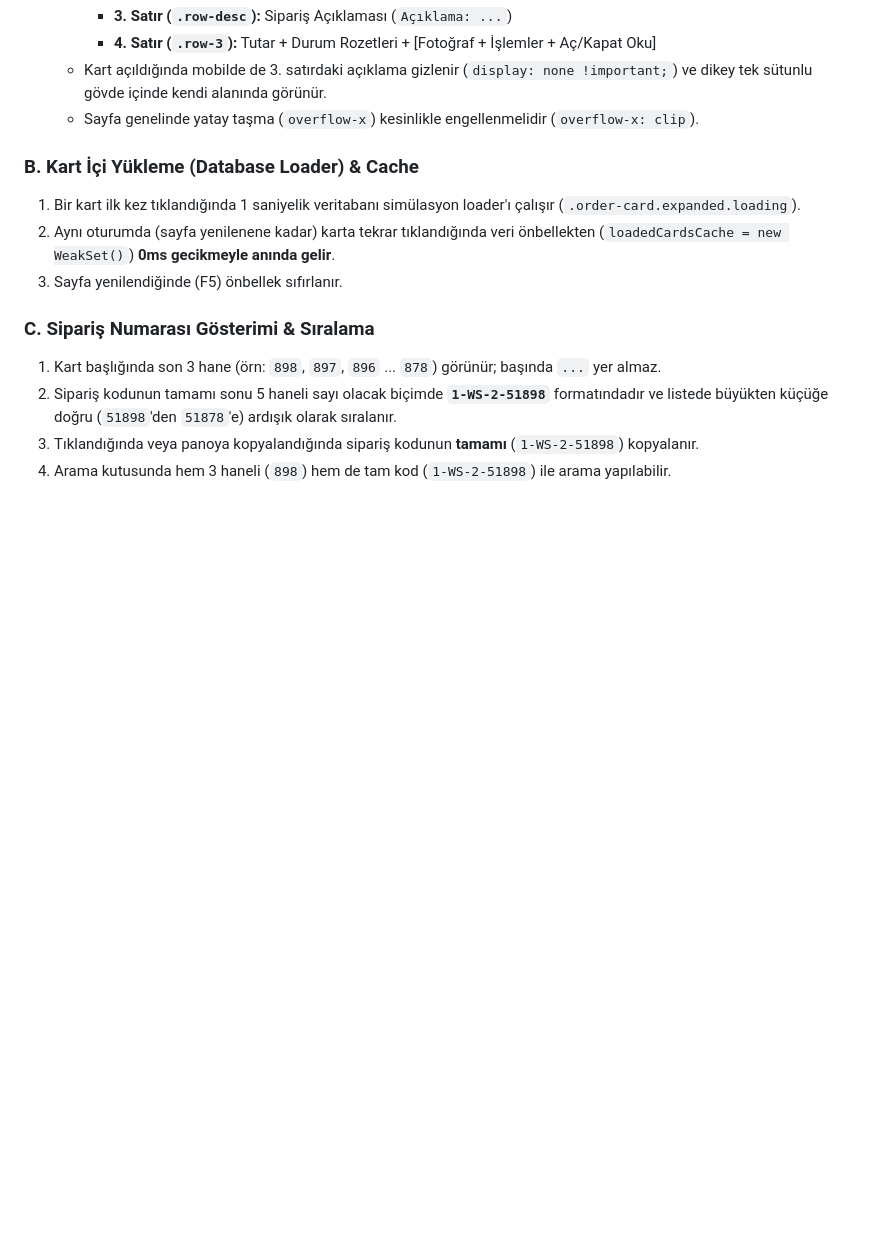
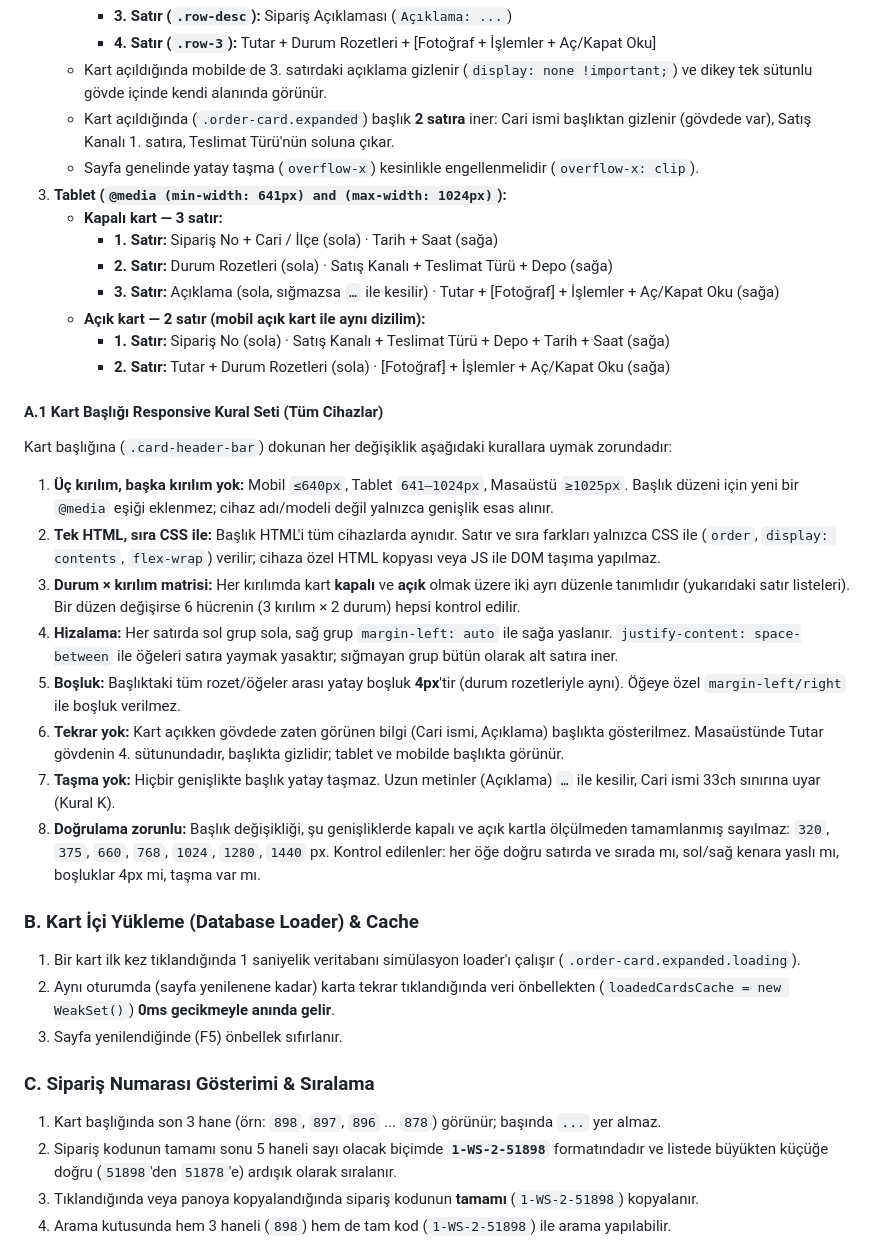
Before and after one commit to davutakbulut/Davye-Screen-Optimization, a Markdown page: GEMINI.md, the part around the change. GitHub-like rendering; blank space fills up the shorter version.

Commit message:
docs: kart basligi icin tablet duzeni ve tum cihazlari kapsayan responsive kural seti (A.1) GEMINI.md'ye eklendi
Co-Authored-By: Claude Opus 5.5 <noreply@anthropic.com>

```diff
--- a/GEMINI.md
+++ b/GEMINI.md
@@ -40,7 +40,28 @@ Kullanıcıdan herhangi bir sipariş sayfası güncellemesi veya yeni özellik t
      - **3. Satır (`.row-desc`):** Sipariş Açıklaması (`Açıklama: ...`)
      - **4. Satır (`.row-3`):** Tutar + Durum Rozetleri + [Fotoğraf + İşlemler + Aç/Kapat Oku]
    * Kart açıldığında mobilde de 3. satırdaki açıklama gizlenir (`display: none !important;`) ve dikey tek sütunlu gövde içinde kendi alanında görünür.
+   * Kart açıldığında (`.order-card.expanded`) başlık **2 satıra** iner: Cari ismi başlıktan gizlenir (gövdede var), Satış Kanalı 1. satıra, Teslimat Türü'nün soluna çıkar.
    * Sayfa genelinde yatay taşma (`overflow-x`) kesinlikle engellenmelidir (`overflow-x: clip`).
+3. **Tablet (`@media (min-width: 641px) and (max-width: 1024px)`):**
+   * **Kapalı kart — 3 satır:**
+     - **1. Satır:** Sipariş No + Cari / İlçe (sola) · Tarih + Saat (sağa)
+     - **2. Satır:** Durum Rozetleri (sola) · Satış Kanalı + Teslimat Türü + Depo (sağa)
+     - **3. Satır:** Açıklama (sola, sığmazsa `…` ile kesilir) · Tutar + [Fotoğraf] + İşlemler + Aç/Kapat Oku (sağa)
+   * **Açık kart — 2 satır (mobil açık kart ile aynı dizilim):**
+     - **1. Satır:** Sipariş No (sola) · Satış Kanalı + Teslimat Türü + Depo + Tarih + Saat (sağa)
+     - **2. Satır:** Tutar + Durum Rozetleri (sola) · [Fotoğraf] + İşlemler + Aç/Kapat Oku (sağa)
+
+#### A.1 Kart Başlığı Responsive Kural Seti (Tüm Cihazlar)
+Kart başlığına (`.card-header-bar`) dokunan her değişiklik aşağıdaki kurallara uymak zorundadır:
+
+1. **Üç kırılım, başka kırılım yok:** Mobil `≤640px`, Tablet `641–1024px`, Masaüstü `≥1025px`. Başlık düzeni için yeni bir `@media` eşiği eklenmez; cihaz adı/modeli değil yalnızca genişlik esas alınır.
+2. **Tek HTML, sıra CSS ile:** Başlık HTML'i tüm cihazlarda aynıdır. Satır ve sıra farkları yalnızca CSS ile (`order`, `display: contents`, `flex-wrap`) verilir; cihaza özel HTML kopyası veya JS ile DOM taşıma yapılmaz.
+3. **Durum × kırılım matrisi:** Her kırılımda kart **kapalı** ve **açık** olmak üzere iki ayrı düzenle tanımlıdır (yukarıdaki satır listeleri). Bir düzen değişirse 6 hücrenin (3 kırılım × 2 durum) hepsi kontrol edilir.
+4. **Hizalama:** Her satırda sol grup sola, sağ grup `margin-left: auto` ile sağa yaslanır. `justify-content: space-between` ile öğeleri satıra yaymak yasaktır; sığmayan grup bütün olarak alt satıra iner.
+5. **Boşluk:** Başlıktaki tüm rozet/öğeler arası yatay boşluk **4px**'tir (durum rozetleriyle aynı). Öğeye özel `margin-left/right` ile boşluk verilmez.
+6. **Tekrar yok:** Kart açıkken gövdede zaten görünen bilgi (Cari ismi, Açıklama) başlıkta gösterilmez. Masaüstünde Tutar gövdenin 4. sütunundadır, başlıkta gizlidir; tablet ve mobilde başlıkta görünür.
+7. **Taşma yok:** Hiçbir genişlikte başlık yatay taşmaz. Uzun metinler (Açıklama) `…` ile kesilir, Cari ismi 33ch sınırına uyar (Kural K).
+8. **Doğrulama zorunlu:** Başlık değişikliği, şu genişliklerde kapalı ve açık kartla ölçülmeden tamamlanmış sayılmaz: `320`, `375`, `660`, `768`, `1024`, `1280`, `1440` px. Kontrol edilenler: her öğe doğru satırda ve sırada mı, sol/sağ kenara yaslı mı, boşluklar 4px mi, taşma var mı.
 
 ### B. Kart İçi Yükleme (Database Loader) & Cache
 1. Bir kart ilk kez tıklandığında 1 saniyelik veritabanı simülasyon loader'ı çalışır (`.order-card.expanded.loading`).
```
